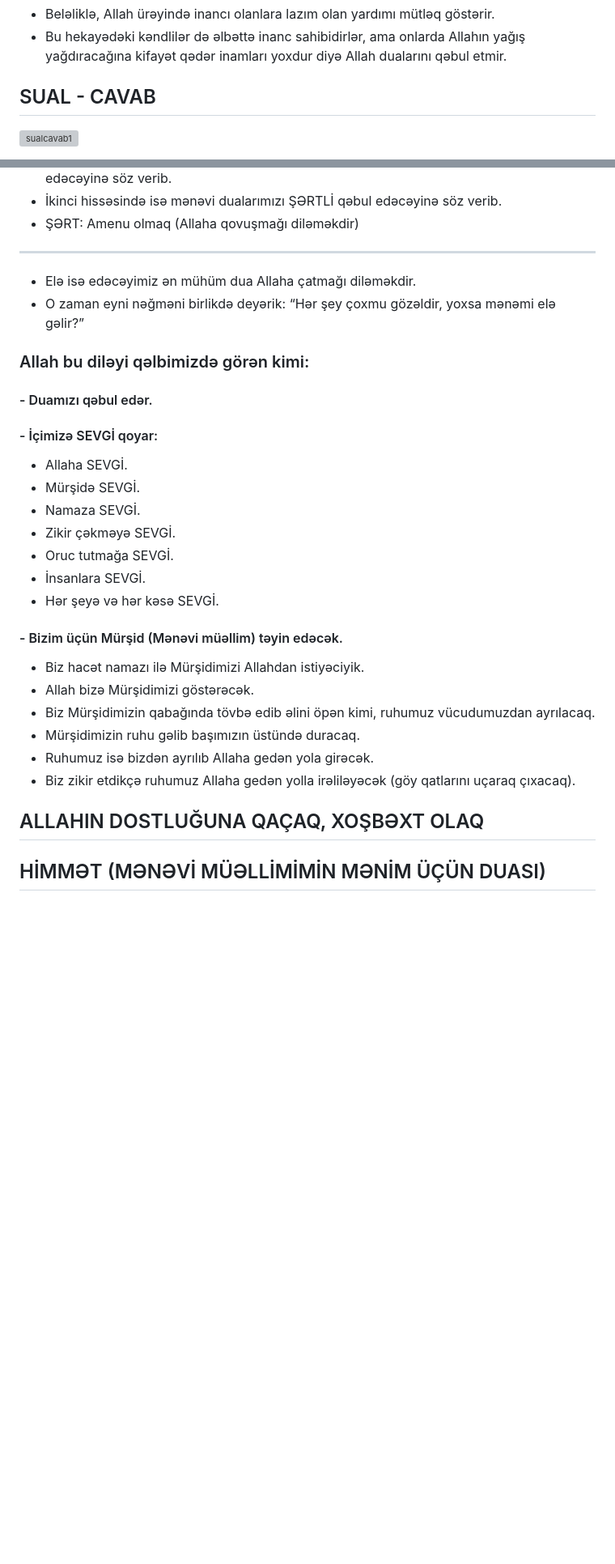
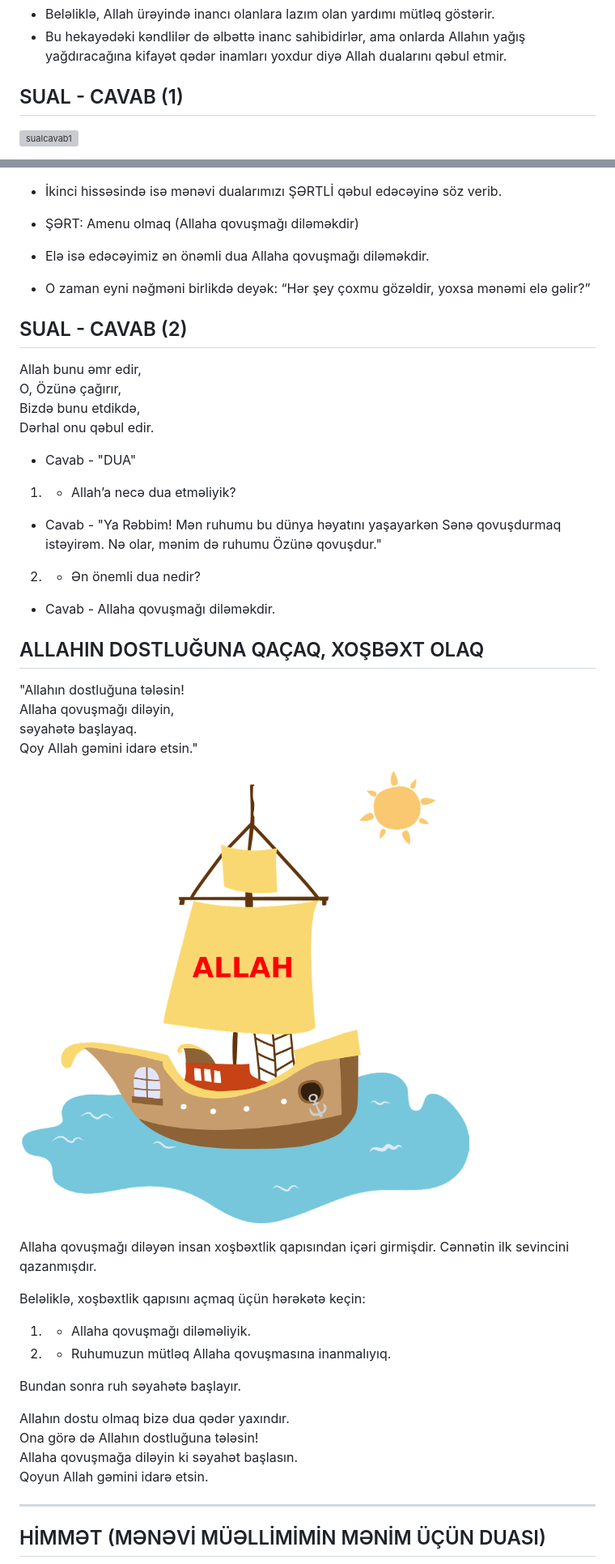
Before and after one commit to orrstudio/okul, a Markdown page: ders-admin.md, 2 parts joined by grey strips. Shown: that part at 81% size. Rendered like a GitHub page; pictures changed too: assets/pictures/gemi.png (added); blank space fills up the shorter version; grey boxes are pictures that could not be loaded.

```diff
--- a/ders-admin.md
+++ b/ders-admin.md
@@ -244,7 +244,7 @@ Baba Ərən gülərək cavab verir:
 - Beləliklə, Allah ürəyində inancı olanlara lazım olan yardımı mütləq göstərir.
 - Bu hekayədəki kəndlilər də əlbəttə inanc sahibidirlər, ama onlarda Allahın yağış yağdıracağına kifayət qədər inamları yoxdur diyə Allah dualarını qəbul etmir.
 
-## SUAL - CAVAB
+## SUAL - CAVAB (1)
 
 ![sualcavab1](/assets/pictures/sualcavab1.jpg)
 
@@ -288,31 +288,52 @@ Allaha necə dua etsəniz edin, Allah hamısını nəzərə alır. Amma insanın
 - İkinci hissəsində isə mənəvi dualarımızı ŞƏRTLİ qəbul edəcəyinə söz verib.
 - ŞƏRT: Amenu olmaq (Allaha qovuşmağı diləməkdir)
 
--------------------------------------------------------------------------
-
-- Elə isə edəcəyimiz ən mühüm dua Allaha çatmağı diləməkdir.
-- O zaman eyni nəğməni birlikdə deyərik:
+- Elə isə edəcəyimiz ən önəmli dua Allaha qovuşmağı diləməkdir.
+- O zaman eyni nəğməni birlikdə deyək:
 “Hər şey çoxmu gözəldir,
 yoxsa mənəmi elə gəlir?”
 
+## SUAL - CAVAB (2)
 
-### Allah bu diləyi qəlbimizdə görən kimi:
-#### - Duamızı qəbul edər.
-#### - İçimizə SEVGİ qoyar:
-- Allaha SEVGİ.
-- Mürşidə SEVGİ.
-- Namaza SEVGİ.
-- Zikir çəkməyə SEVGİ.
-- Oruc tutmağa SEVGİ.
-- İnsanlara SEVGİ.
-- Hər şeyə və hər kəsə SEVGİ.
-#### - Bizim üçün Mürşid (Mənəvi müəllim) təyin edəcək.
-- Biz hacət namazı ilə Mürşidimizi Allahdan istiyəciyik.
-- Allah bizə Mürşidimizi göstərəcək.
-- Biz Mürşidimizin qabağında tövbə edib əlini öpən kimi, ruhumuz vücudumuzdan ayrılacaq.
-- Mürşidimizin ruhu gəlib başımızın üstündə duracaq.
-- Ruhumuz isə bizdən ayrılıb Allaha gedən yola girəcək.
-- Biz zikir etdikçə ruhumuz Allaha gedən yolla irəliləyəcək (göy qatlarını uçaraq çıxacaq).
+Allah bunu əmr edir,
+O, Özünə çağırır,
+Bizdə bunu etdikdə,
+Dərhal onu qəbul edir.
+
+- Cavab - "DUA"
+
+1. - Allah’a necə dua etməliyik?
+
+- Cavab - "Ya Rəbbim! Mən ruhumu bu dünya həyatını yaşayarkən Sənə qovuşdurmaq istəyirəm.
+Nə olar, mənim də ruhumu Özünə qovuşdur."
+
+2. - Ən önemli dua nedir?
+
+- Cavab - Allaha qovuşmağı diləməkdir.
 
 ## ALLAHIN DOSTLUĞUNA QAÇAQ, XOŞBƏXT OLAQ
+
+"Allahın dostluğuna tələsin!
+Allaha qovuşmağı diləyin,
+səyahətə başlayaq.
+Qoy Allah gəmini idarə etsin."
+
+![gemi](/assets/pictures/gemi.png)
+
+Allaha qovuşmağı diləyən insan xoşbəxtlik qapısından içəri girmişdir. Cənnətin ilk sevincini qazanmışdır.
+
+Beləliklə, xoşbəxtlik qapısını açmaq üçün hərəkətə keçin:
+
+1. - Allaha qovuşmağı diləməliyik.
+2. - Ruhumuzun mütləq Allaha qovuşmasına inanmalıyıq.
+
+Bundan sonra ruh səyahətə başlayır.
+
+Allahın dostu olmaq bizə dua qədər yaxındır.
+Ona görə də Allahın dostluğuna tələsin!
+Allaha qovuşmağa diləyin ki səyahət başlasın.
+Qoyun Allah gəmini idarə etsin.
+
+-------------------------------------------------------------------------
+
 ## HİMMƏT (MƏNƏVİ MÜƏLLİMİMİN MƏNİM ÜÇÜN DUASI)
```
Also changed, not shown: other parts of ders-admin.md (+36 -0 lines), ders.md (+47 -1 lines), assets/pictures/duaetmek.png (added), assets/pictures/himmet.jpg (added).
